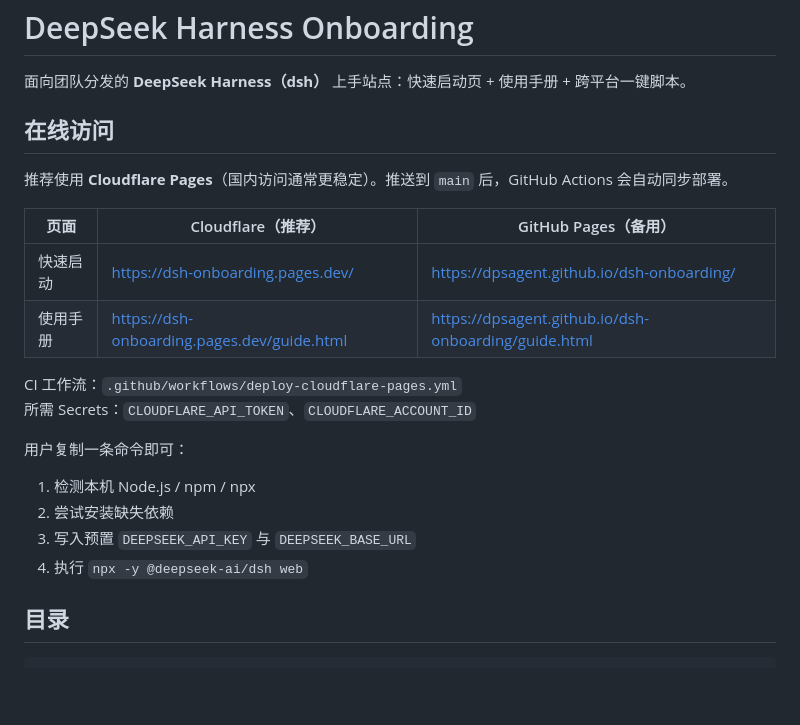
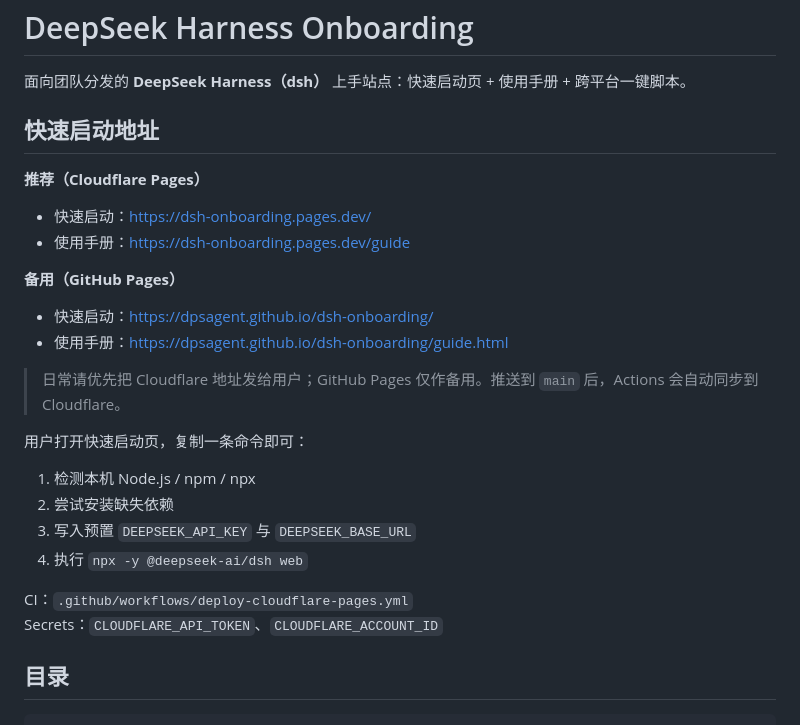
Before and after one commit to agents-group/dsh-onboarding, a Markdown page: README.md, the part around the change. Drawn GitHub-style; blank space fills up the shorter version.

Commit message:
Highlight Cloudflare quick-start URL first in README.

```diff
--- a/README.md
+++ b/README.md
@@ -2,24 +2,29 @@
 
 面向团队分发的 **DeepSeek Harness（dsh）** 上手站点：快速启动页 + 使用手册 + 跨平台一键脚本。
 
-## 在线访问
+## 快速启动地址
 
-推荐使用 **Cloudflare Pages**（国内访问通常更稳定）。推送到 `main` 后，GitHub Actions 会自动同步部署。
+**推荐（Cloudflare Pages）**
 
-| 页面 | Cloudflare（推荐） | GitHub Pages（备用） |
-|------|--------------------|----------------------|
-| 快速启动 | https://dsh-onboarding.pages.dev/ | https://dpsagent.github.io/dsh-onboarding/ |
-| 使用手册 | https://dsh-onboarding.pages.dev/guide.html | https://dpsagent.github.io/dsh-onboarding/guide.html |
+- 快速启动：https://dsh-onboarding.pages.dev/
+- 使用手册：https://dsh-onboarding.pages.dev/guide
 
-CI 工作流：`.github/workflows/deploy-cloudflare-pages.yml`
-所需 Secrets：`CLOUDFLARE_API_TOKEN`、`CLOUDFLARE_ACCOUNT_ID`
+**备用（GitHub Pages）**
 
-用户复制一条命令即可：
+- 快速启动：https://dpsagent.github.io/dsh-onboarding/
+- 使用手册：https://dpsagent.github.io/dsh-onboarding/guide.html
+
+> 日常请优先把 Cloudflare 地址发给用户；GitHub Pages 仅作备用。推送到 `main` 后，Actions 会自动同步到 Cloudflare。
+
+用户打开快速启动页，复制一条命令即可：
 
 1. 检测本机 Node.js / npm / npx
 2. 尝试安装缺失依赖
 3. 写入预置 `DEEPSEEK_API_KEY` 与 `DEEPSEEK_BASE_URL`
 4. 执行 `npx -y @deepseek-ai/dsh web`
+
+CI：`.github/workflows/deploy-cloudflare-pages.yml`
+Secrets：`CLOUDFLARE_API_TOKEN`、`CLOUDFLARE_ACCOUNT_ID`
 
 ## 目录
 
```
